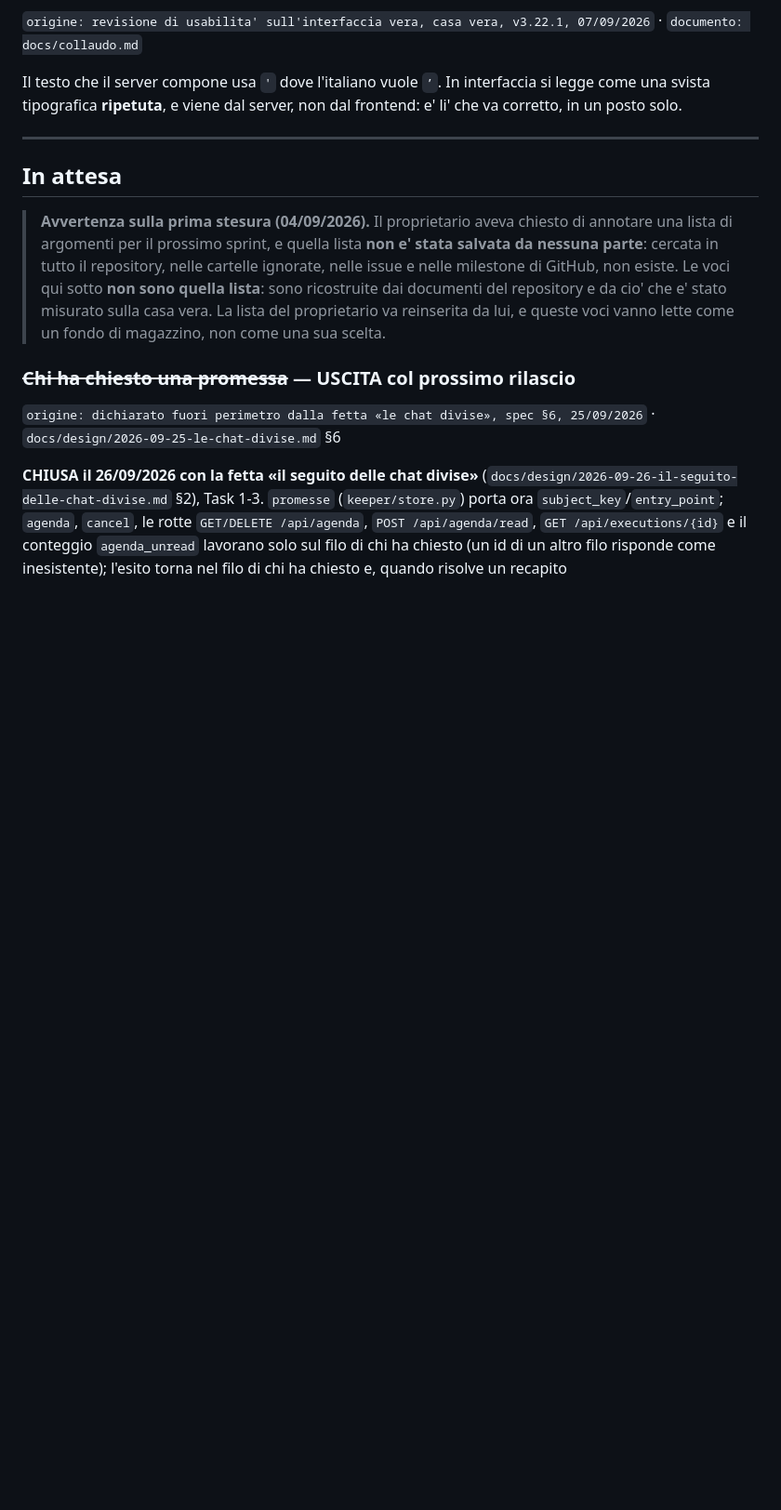
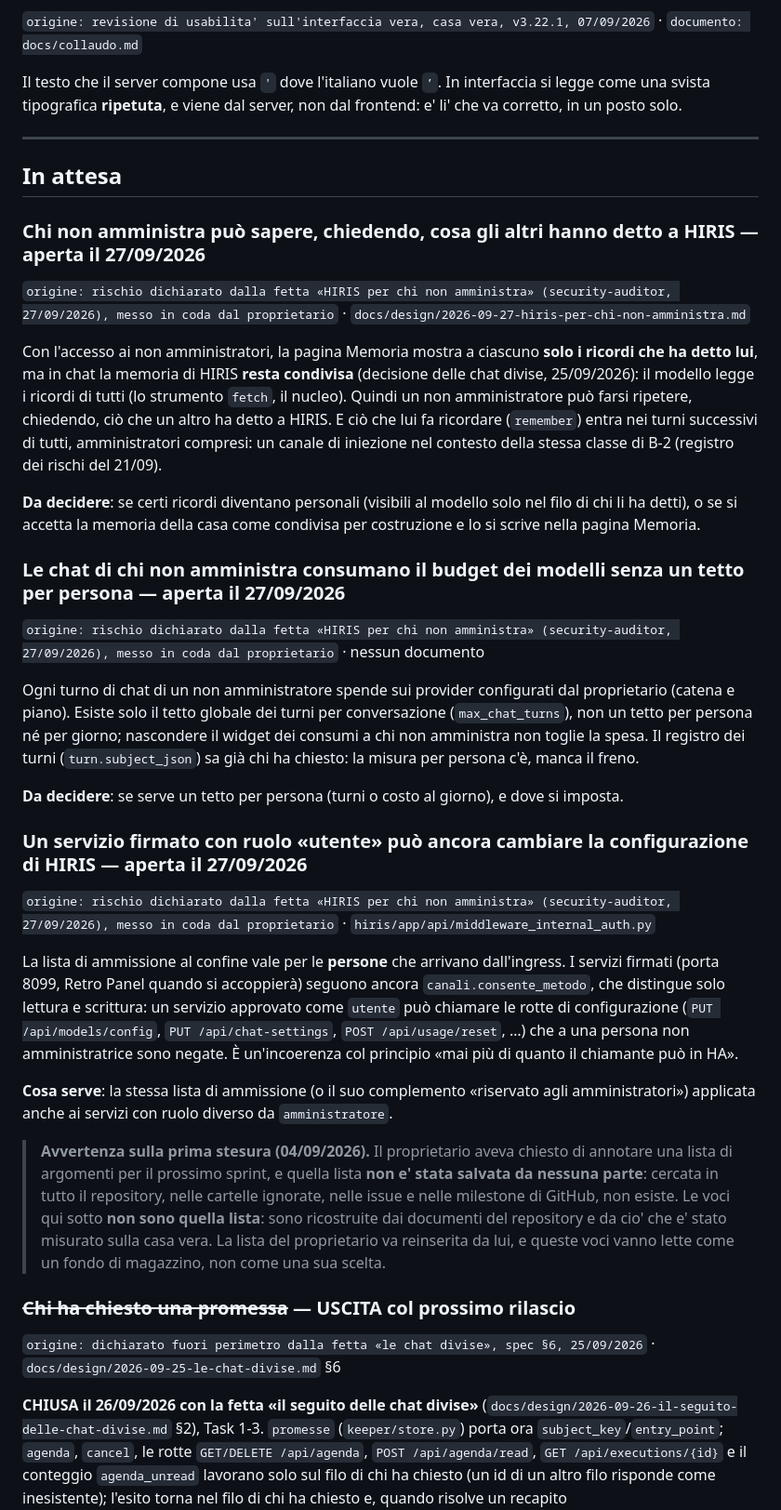
Before and after one commit to paolobets/hiris, a Markdown page: docs/BACKLOG.md, the part around the change. Shown at 93% size. Drawn GitHub-style; blank space fills up the shorter version.

Commit message:
In coda tre rischi dichiarati dall'accesso ai non amministratori
La memoria condivisa in chat, il budget senza tetto per persona, i servizi
firmati con ruolo utente sulla configurazione: il proprietario li mette in
coda (27/09/2026), non si chiudono nella fetta.

Co-Authored-By: Claude Opus 5.5 <noreply@anthropic.com>
Claude-Session: https://claude.ai/code/session_014u4L3pijJKGVrJ5HH9Cbs6

```diff
--- a/docs/BACKLOG.md
+++ b/docs/BACKLOG.md
@@ -629,6 +629,47 @@ va corretto, in un posto solo.
 ---
 
 ## In attesa
+
+### Chi non amministra può sapere, chiedendo, cosa gli altri hanno detto a HIRIS — aperta il 27/09/2026
+
+`origine: rischio dichiarato dalla fetta «HIRIS per chi non amministra» (security-auditor, 27/09/2026), messo in coda dal proprietario` · `docs/design/2026-09-27-hiris-per-chi-non-amministra.md`
+
+Con l'accesso ai non amministratori, la pagina Memoria mostra a ciascuno **solo i ricordi che ha
+detto lui**, ma in chat la memoria di HIRIS **resta condivisa** (decisione delle chat divise,
+25/09/2026): il modello legge i ricordi di tutti (lo strumento `fetch`, il nucleo). Quindi un non
+amministratore può farsi ripetere, chiedendo, ciò che un altro ha detto a HIRIS. E ciò che lui fa
+ricordare (`remember`) entra nei turni successivi di tutti, amministratori compresi: un canale di
+iniezione nel contesto della stessa classe di B-2 (registro dei rischi del 21/09).
+
+**Da decidere**: se certi ricordi diventano personali (visibili al modello solo nel filo di chi li
+ha detti), o se si accetta la memoria della casa come condivisa per costruzione e lo si scrive nella
+pagina Memoria.
+
+### Le chat di chi non amministra consumano il budget dei modelli senza un tetto per persona — aperta il 27/09/2026
+
+`origine: rischio dichiarato dalla fetta «HIRIS per chi non amministra» (security-auditor, 27/09/2026), messo in coda dal proprietario` · nessun documento
+
+Ogni turno di chat di un non amministratore spende sui provider configurati dal proprietario (catena
+e piano). Esiste solo il tetto globale dei turni per conversazione (`max_chat_turns`), non un tetto
+per persona né per giorno; nascondere il widget dei consumi a chi non amministra non toglie la spesa.
+Il registro dei turni (`turn.subject_json`) sa già chi ha chiesto: la misura per persona c'è, manca
+il freno.
+
+**Da decidere**: se serve un tetto per persona (turni o costo al giorno), e dove si imposta.
+
+### Un servizio firmato con ruolo «utente» può ancora cambiare la configurazione di HIRIS — aperta il 27/09/2026
+
+`origine: rischio dichiarato dalla fetta «HIRIS per chi non amministra» (security-auditor, 27/09/2026), messo in coda dal proprietario` · `hiris/app/api/middleware_internal_auth.py`
+
+La lista di ammissione al confine vale per le **persone** che arrivano dall'ingress. I servizi
+firmati (porta 8099, Retro Panel quando si accoppierà) seguono ancora `canali.consente_metodo`, che
+distingue solo lettura e scrittura: un servizio approvato come `utente` può chiamare le rotte di
+configurazione (`PUT /api/models/config`, `PUT /api/chat-settings`, `POST /api/usage/reset`, …)
+che a una persona non amministratrice sono negate. È un'incoerenza col principio «mai più di quanto
+il chiamante può in HA».
+
+**Cosa serve**: la stessa lista di ammissione (o il suo complemento «riservato agli amministratori»)
+applicata anche ai servizi con ruolo diverso da `amministratore`.
 
 > **Avvertenza sulla prima stesura (04/09/2026).** Il proprietario aveva chiesto di annotare una
 > lista di argomenti per il prossimo sprint, e quella lista **non e' stata salvata da nessuna
```
